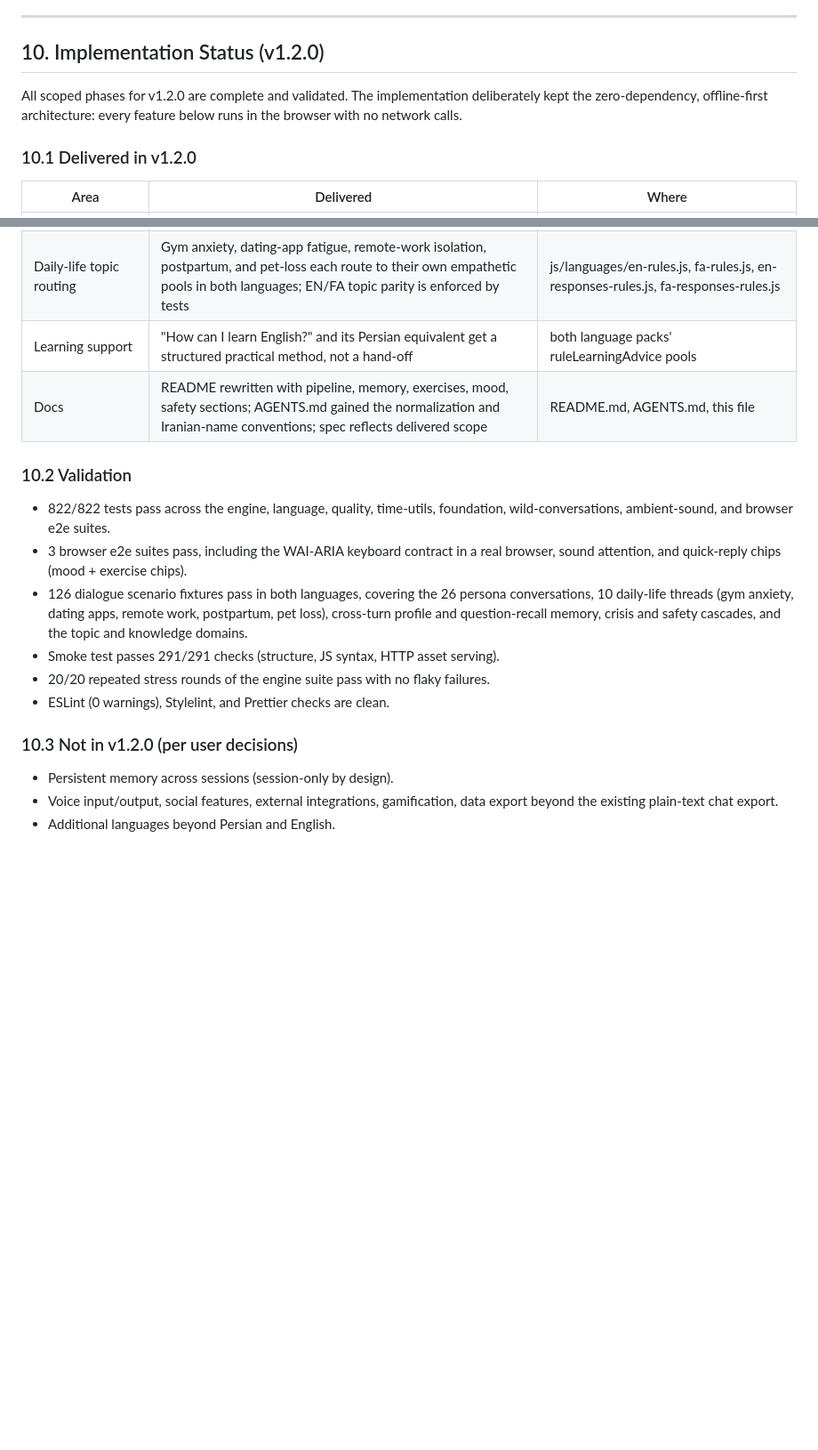
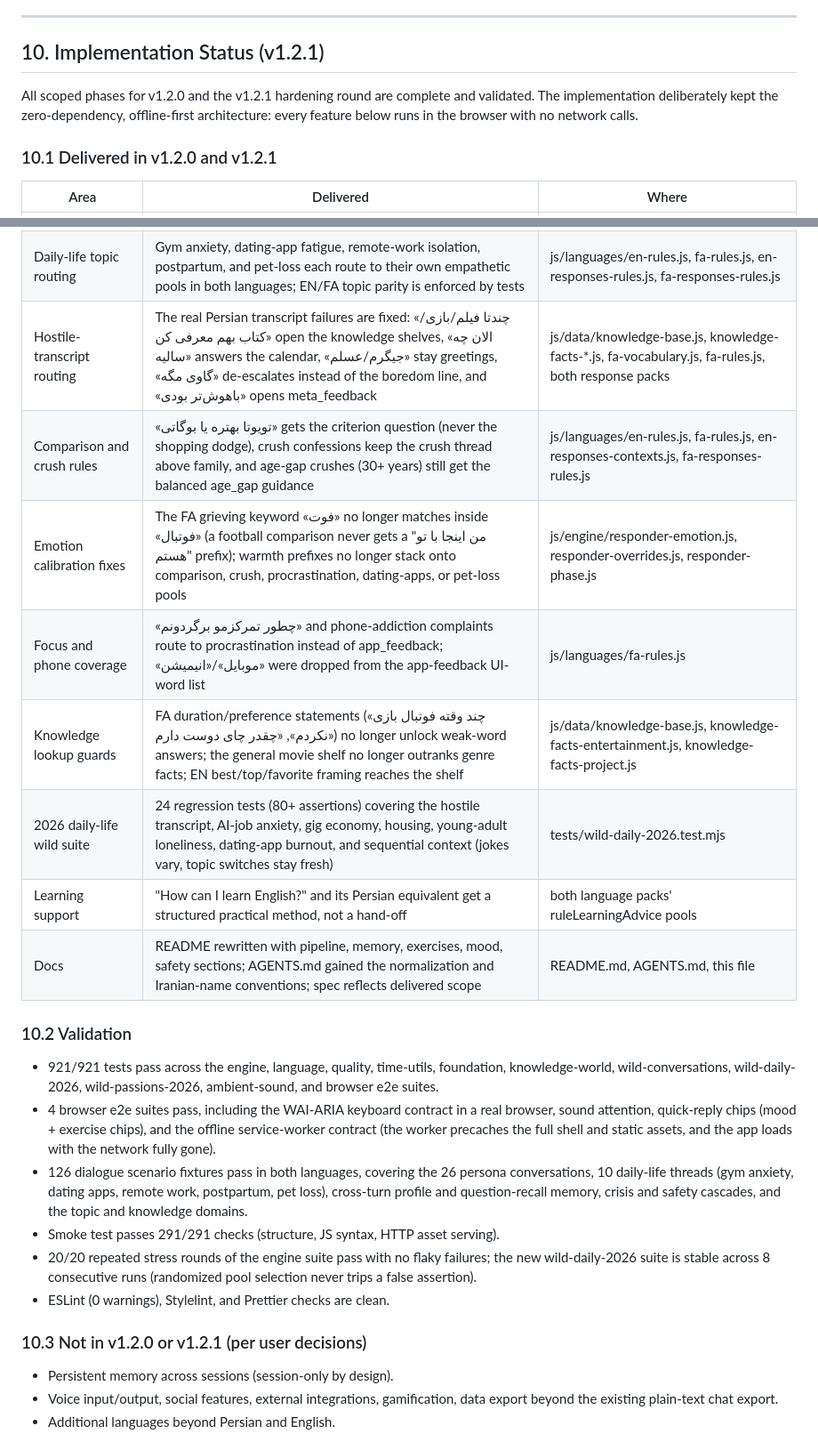
Before and after one commit to sheikhartin/darya, a Markdown page: darya-comprehensive-upgrade-spec.md, 2 parts joined by grey strips. Shown at 89% size. Drawn GitHub-style; blank space fills up the shorter version.

```diff
--- a/darya-comprehensive-upgrade-spec.md
+++ b/darya-comprehensive-upgrade-spec.md
@@ -658,14 +658,15 @@ No new external dependencies required. All features implemented using:
 
 ---
 
-## 10. Implementation Status (v1.2.0)
+## 10. Implementation Status (v1.2.1)
 
-All scoped phases for v1.2.0 are complete and validated. The
+All scoped phases for v1.2.0 and the v1.2.1 hardening round are complete
+and validated. The
 implementation deliberately kept the zero-dependency, offline-first
 architecture: every feature below runs in the browser with no network
 calls.
 
-### 10.1 Delivered in v1.2.0
+### 10.1 Delivered in v1.2.0 and v1.2.1
 
 | Area | Delivered | Where |
 | --- | --- | --- |
@@ -687,16 +688,25 @@ calls.
 | App-command honesty | Theme/sound requests are answered by pointing to the real UI control, never fake compliance | js/engine/responder-overrides.js, both language packs' ruleAppCommand pools |
 | Persona conversations | 26 persona-based scenario fixtures across both languages (new parent, night-shift worker, divorce, harassment threat, tech frustration, self-worth, and more), each asserting dialogue act and topic per turn | tests/scenarios/persona-*.json and fa-persona-*.json |
 | Daily-life topic routing | Gym anxiety, dating-app fatigue, remote-work isolation, postpartum, and pet-loss each route to their own empathetic pools in both languages; EN/FA topic parity is enforced by tests | js/languages/en-rules.js, fa-rules.js, en-responses-rules.js, fa-responses-rules.js |
+| Hostile-transcript routing | The real Persian transcript failures are fixed: «چندتا فیلم/بازی/کتاب بهم معرفی کن» open the knowledge shelves, «الان چه سالیه» answers the calendar, «جیگرم/عسلم» stay greetings, «گاوی مگه» de-escalates instead of the boredom line, and «باهوش‌تر بودی» opens meta_feedback | js/data/knowledge-base.js, knowledge-facts-*.js, fa-vocabulary.js, fa-rules.js, both response packs |
+| Comparison and crush rules | «تویوتا بهتره یا بوگاتی» gets the criterion question (never the shopping dodge), crush confessions keep the crush thread above family, and age-gap crushes (30+ years) still get the balanced age_gap guidance | js/languages/en-rules.js, fa-rules.js, en-responses-contexts.js, fa-responses-rules.js |
+| Emotion calibration fixes | The FA grieving keyword «فوت» no longer matches inside «فوتبال» (a football comparison never gets a "من اینجا با تو هستم" prefix); warmth prefixes no longer stack onto comparison, crush, procrastination, dating-apps, or pet-loss pools | js/engine/responder-emotion.js, responder-overrides.js, responder-phase.js |
+| Focus and phone coverage | «چطور تمرکزمو برگردونم» and phone-addiction complaints route to procrastination instead of app_feedback; «موبایل»/«انیمیشن» were dropped from the app-feedback UI-word list | js/languages/fa-rules.js |
+| Knowledge lookup guards | FA duration/preference statements («چند وقته فوتبال بازی نکردم», «چقدر چای دوست دارم») no longer unlock weak-word answers; the general movie shelf no longer outranks genre facts; EN best/top/favorite framing reaches the shelf | js/data/knowledge-base.js, knowledge-facts-entertainment.js, knowledge-facts-project.js |
+| 2026 daily-life wild suite | 24 regression tests (80+ assertions) covering the hostile transcript, AI-job anxiety, gig economy, housing, young-adult loneliness, dating-app burnout, and sequential context (jokes vary, topic switches stay fresh) | tests/wild-daily-2026.test.mjs |
 | Learning support | "How can I learn English?" and its Persian equivalent get a structured practical method, not a hand-off | both language packs' ruleLearningAdvice pools |
 | Docs | README rewritten with pipeline, memory, exercises, mood, safety sections; AGENTS.md gained the normalization and Iranian-name conventions; spec reflects delivered scope | README.md, AGENTS.md, this file |
 
 ### 10.2 Validation
 
-- 822/822 tests pass across the engine, language, quality, time-utils,
-  foundation, wild-conversations, ambient-sound, and browser e2e suites.
-- 3 browser e2e suites pass, including the WAI-ARIA keyboard contract
-  in a real browser, sound attention, and quick-reply chips (mood +
-  exercise chips).
+- 921/921 tests pass across the engine, language, quality, time-utils,
+  foundation, knowledge-world, wild-conversations, wild-daily-2026,
+  wild-passions-2026, ambient-sound, and browser e2e suites.
+- 4 browser e2e suites pass, including the WAI-ARIA keyboard contract
+  in a real browser, sound attention, quick-reply chips (mood +
+  exercise chips), and the offline service-worker contract (the worker
+  precaches the full shell and static assets, and the app loads with
+  the network fully gone).
 - 126 dialogue scenario fixtures pass in both languages, covering the
   26 persona conversations, 10 daily-life threads (gym anxiety, dating
   apps, remote work, postpartum, pet loss), cross-turn profile and
@@ -705,10 +715,11 @@ calls.
 - Smoke test passes 291/291 checks (structure, JS syntax, HTTP asset
   serving).
 - 20/20 repeated stress rounds of the engine suite pass with no flaky
-  failures.
+  failures; the new wild-daily-2026 suite is stable across 8 consecutive
+  runs (randomized pool selection never trips a false assertion).
 - ESLint (0 warnings), Stylelint, and Prettier checks are clean.
 
-### 10.3 Not in v1.2.0 (per user decisions)
+### 10.3 Not in v1.2.0 or v1.2.1 (per user decisions)
 
 - Persistent memory across sessions (session-only by design).
 - Voice input/output, social features, external integrations,
```
Also changed, not shown: other parts of darya-comprehensive-upgrade-spec.md (+2 -2 lines), CHANGELOG.md (+21 -2 lines), README.md (+1 -1 lines).
